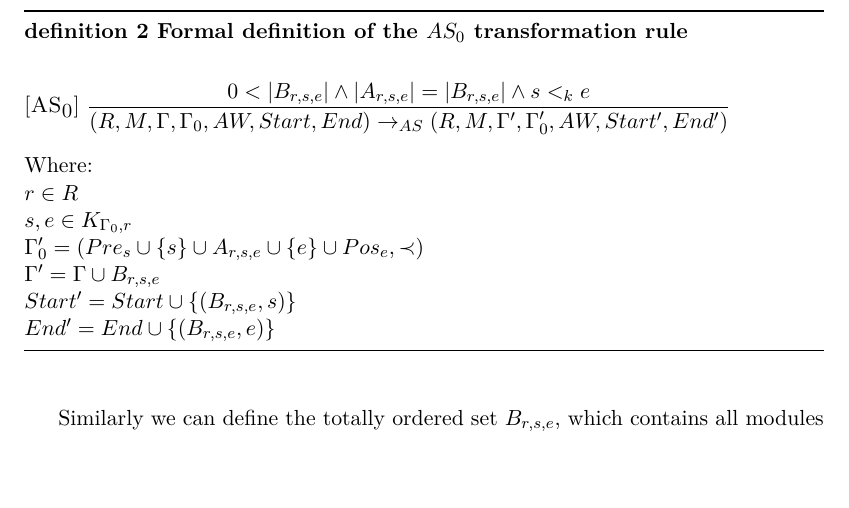
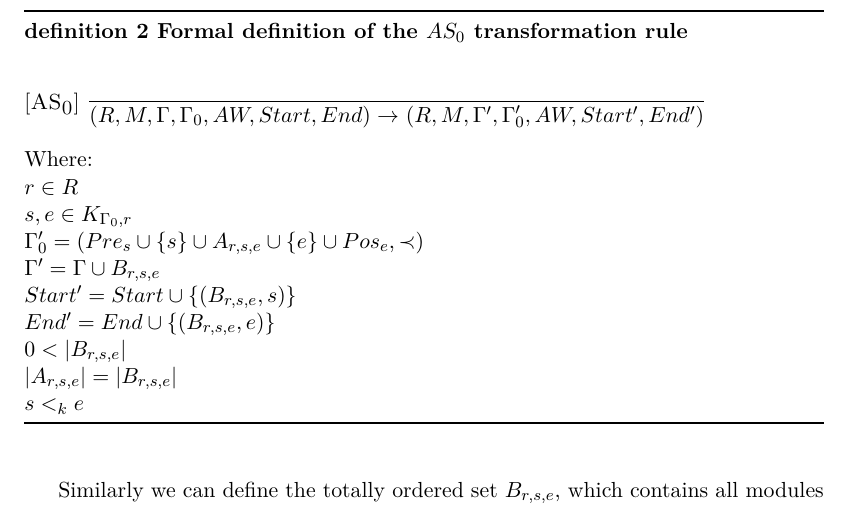
Before and after one commit to mathiascj/P7, a LaTeX thesis (Retteark/master.tex, which reads Retteark/sections/chapter4.tex): part of page 2 of 3, cut so that both start at the same text, the shorter picture padded with empty space. Compiled offline with pdfLaTeX.

Commit message:
Flere fejl

```diff
--- a/Retteark/sections/chapter4.tex
+++ b/Retteark/sections/chapter4.tex
@@ -19,8 +19,8 @@ $AW$ is a function, which for a module $m \in M$ returns the set of works, which
 \begin{definition}[htb]
 \runatt{AS}{0}
     \infrule
-        {0 < |B_{r,s,e}| \land |A_{r,s,e}| = |B_{r,s,e}| \land  s <_k e}
-        {(R,M,\Gamma, \Gamma_0, AW, Start, End) \rightarrow_{AS}
+        {}
+        {(R,M,\Gamma, \Gamma_0, AW, Start, End) \rightarrow_{}
         (R,M,\Gamma', \Gamma_0', AW, Start', End') } \\
         Where: \\
         $r \in R$ \\
@@ -28,7 +28,10 @@ $AW$ is a function, which for a module $m \in M$ returns the set of works, which
 		$\Gamma_0' = (Pre_s \cup \{s\}  \cup A_{r,s,e} \cup \{e\} \cup Pos_e, \prec)$ \\
         $\Gamma' = \Gamma \cup B_{r,s,e} $ \\
 		$Start' = Start \cup \{(B_{r,s,e}, s)\}$ \\
-		$End' = End \cup \{(B_{r,s,e}, e)\}$
+		$End' = End \cup \{(B_{r,s,e}, e)\}$ \\
+		$0 < |B_{r,s,e}|$ \\
+		$|A_{r,s,e}| = |B_{r,s,e}|$ \\
+		$s <_k e$
 
 \caption{Formal definition of the $AS_0$ transformation rule}
 \label{def:as0}
```
